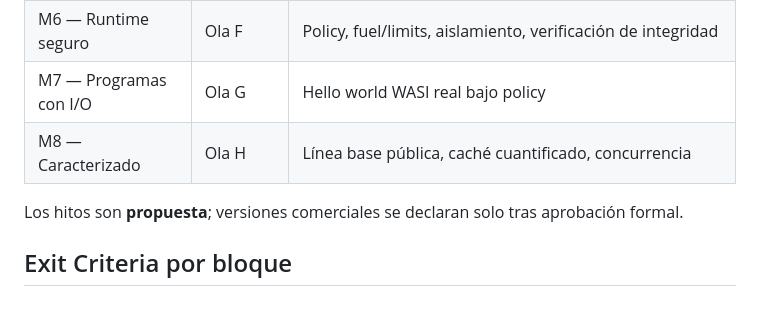
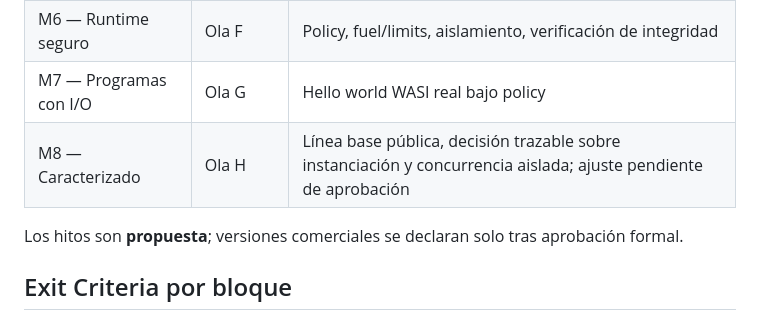
Before and after one commit to Kaddo-kdd/agent-native, a Markdown page: knowledge/delivery/roadmap.md, the part around the change. Drawn GitHub-style.

```diff
--- a/knowledge/delivery/roadmap.md
+++ b/knowledge/delivery/roadmap.md
@@ -1099,7 +1099,7 @@ flowchart LR
 | M5 — Distribuible (RC v0.1.0) | Ola E | Instalación sin Rust; release candidate en 3 triples |
 | M6 — Runtime seguro | Ola F | Policy, fuel/limits, aislamiento, verificación de integridad |
 | M7 — Programas con I/O | Ola G | Hello world WASI real bajo policy |
-| M8 — Caracterizado | Ola H | Línea base pública, caché cuantificado, concurrencia |
+| M8 — Caracterizado | Ola H | Línea base pública, decisión trazable sobre instanciación y concurrencia aislada; ajuste pendiente de aprobación |
 
 Los hitos son **propuesta**; versiones comerciales se declaran solo tras aprobación formal.
 
```
Also changed, not shown: docs/benchmarks/init-08-03-08-04-architecture-proposal.md (+23 -2 lines), 1 other file.
